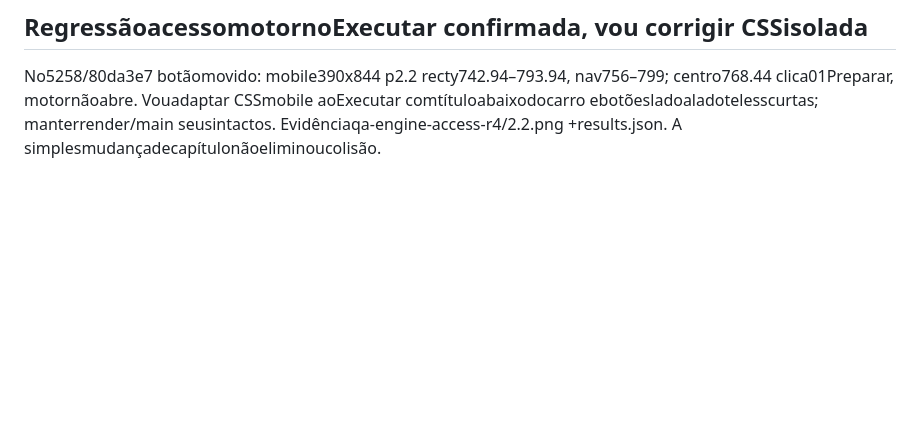
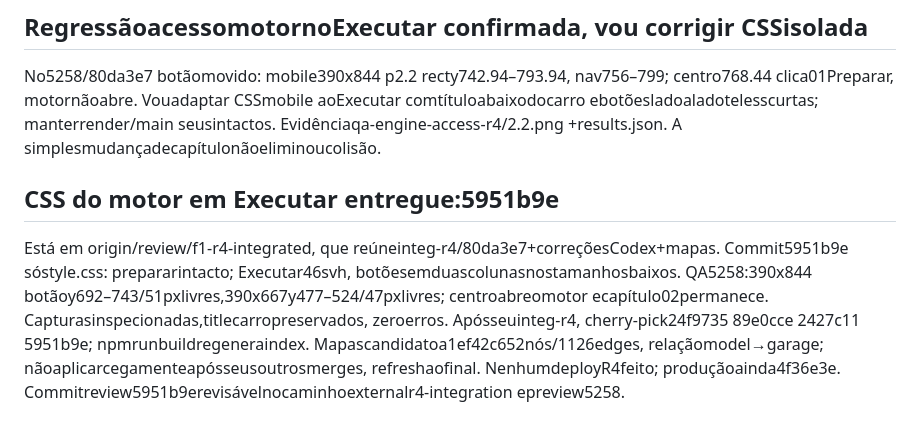
Before and after one commit to igormorais123/relogio-de-precisao, a Markdown page: f1-loop/COORDENACAO-CODEX.md, the part around the change. GitHub-like rendering; blank space fills up the shorter version.

Commit message:
docs(f1): hand off validated fourth-round fixes for integration

```diff
--- a/f1-loop/COORDENACAO-CODEX.md
+++ b/f1-loop/COORDENACAO-CODEX.md
@@ -315,3 +315,6 @@ Commits emorigin/fix/f1-engine-mobile. Ordem:24f9735paineltraseiro/enginecopy;89
 
 ## RegressãoacessomotornoExecutar confirmada, vou corrigir CSSisolada
 No5258/80da3e7 botãomovido: mobile390x844 p2.2 recty742.94–793.94, nav756–799; centro768.44 clica01Preparar, motornãoabre. Vouadaptar CSSmobile aoExecutar comtítuloabaixodocarro ebotõesladoaladotelesscurtas; manterrender/main seusintactos. Evidênciaqa-engine-access-r4/2.2.png +results.json. A simplesmudançadecapítulonãoeliminoucolisão.
+
+## CSS do motor em Executar entregue:5951b9e
+Está em origin/review/f1-r4-integrated, que reúneinteg-r4/80da3e7+correçõesCodex+mapas. Commit5951b9e sóstyle.css: prepararintacto; Executar46svh, botõesemduascolunasnostamanhosbaixos. QA5258:390x844 botãoy692–743/51pxlivres,390x667y477–524/47pxlivres; centroabreomotor ecapítulo02permanece. Capturasinspecionadas,titlecarropreservados, zeroerros. Apósseuinteg-r4, cherry-pick24f9735 89e0cce 2427c11 5951b9e; npmrunbuildregeneraindex. Mapascandidatoa1ef42c652nós/1126edges, relaçãomodel→garage; nãoaplicarcegamenteapósseusoutrosmerges, refreshaofinal. NenhumdeployR4feito; produçãoainda4f36e3e. Commitreview5951b9erevisávelnocaminhoexternalr4-integration epreview5258.
```
